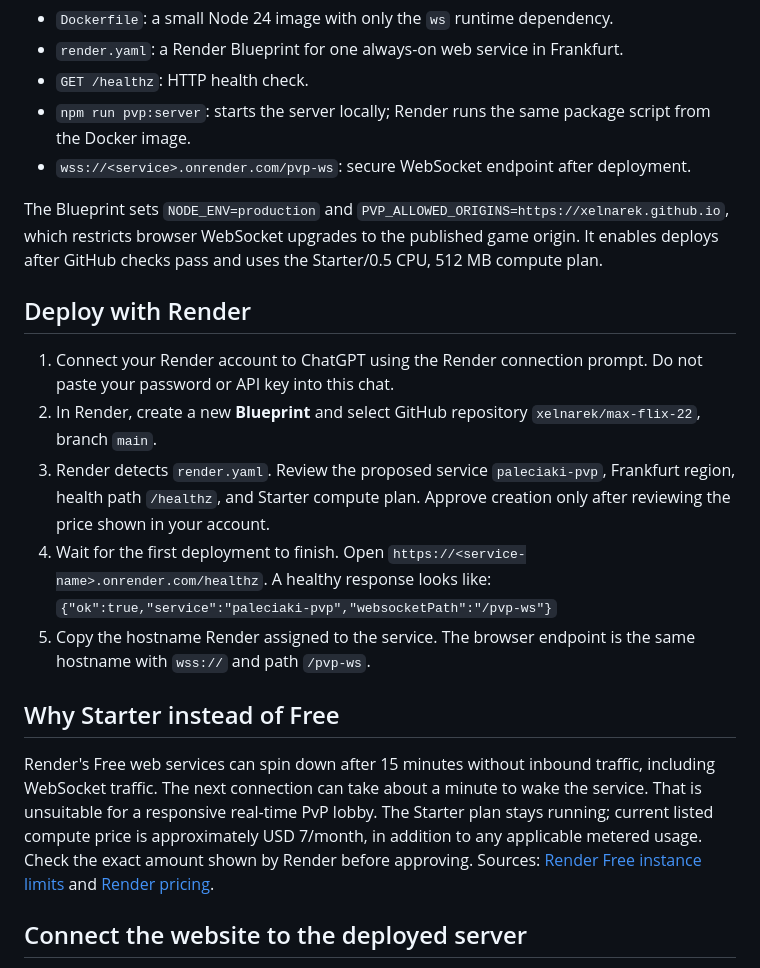
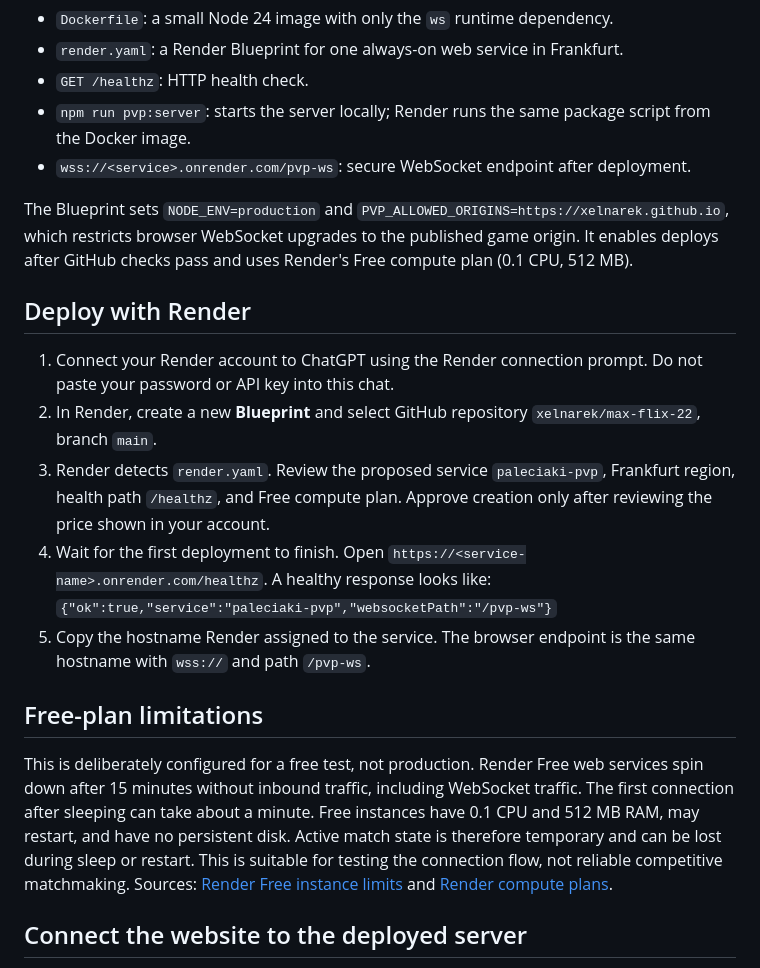
Before and after one commit to xelnarek/max-flix-22, a Markdown page: docs/PVP_SERVER_DEPLOYMENT.md, the part around the change. GitHub-like rendering.

Commit message:
Document free Render test limitations and setup

```diff
--- a/docs/PVP_SERVER_DEPLOYMENT.md
+++ b/docs/PVP_SERVER_DEPLOYMENT.md
@@ -12,20 +12,20 @@ The repository now includes:
 - `npm run pvp:server`: starts the server locally; Render runs the same package script from the Docker image.
 - `wss://<service>.onrender.com/pvp-ws`: secure WebSocket endpoint after deployment.
 
-The Blueprint sets `NODE_ENV=production` and `PVP_ALLOWED_ORIGINS=https://xelnarek.github.io`, which restricts browser WebSocket upgrades to the published game origin. It enables deploys after GitHub checks pass and uses the Starter/0.5 CPU, 512 MB compute plan.
+The Blueprint sets `NODE_ENV=production` and `PVP_ALLOWED_ORIGINS=https://xelnarek.github.io`, which restricts browser WebSocket upgrades to the published game origin. It enables deploys after GitHub checks pass and uses Render's Free compute plan (0.1 CPU, 512 MB).
 
 ## Deploy with Render
 
 1. Connect your Render account to ChatGPT using the Render connection prompt. Do not paste your password or API key into this chat.
 2. In Render, create a new **Blueprint** and select GitHub repository `xelnarek/max-flix-22`, branch `main`.
-3. Render detects `render.yaml`. Review the proposed service `paleciaki-pvp`, Frankfurt region, health path `/healthz`, and Starter compute plan. Approve creation only after reviewing the price shown in your account.
+3. Render detects `render.yaml`. Review the proposed service `paleciaki-pvp`, Frankfurt region, health path `/healthz`, and Free compute plan. Approve creation only after reviewing the price shown in your account.
 4. Wait for the first deployment to finish. Open `https://<service-name>.onrender.com/healthz`. A healthy response looks like:
    `{"ok":true,"service":"paleciaki-pvp","websocketPath":"/pvp-ws"}`
 5. Copy the hostname Render assigned to the service. The browser endpoint is the same hostname with `wss://` and path `/pvp-ws`.
 
-## Why Starter instead of Free
+## Free-plan limitations
 
-Render's Free web services can spin down after 15 minutes without inbound traffic, including WebSocket traffic. The next connection can take about a minute to wake the service. That is unsuitable for a responsive real-time PvP lobby. The Starter plan stays running; current listed compute price is approximately USD 7/month, in addition to any applicable metered usage. Check the exact amount shown by Render before approving. Sources: [Render Free instance limits](https://render.com/docs/free) and [Render pricing](https://render.com/pricing).
+This is deliberately configured for a free test, not production. Render Free web services spin down after 15 minutes without inbound traffic, including WebSocket traffic. The first connection after sleeping can take about a minute. Free instances have 0.1 CPU and 512 MB RAM, may restart, and have no persistent disk. Active match state is therefore temporary and can be lost during sleep or restart. This is suitable for testing the connection flow, not reliable competitive matchmaking. Sources: [Render Free instance limits](https://render.com/docs/free) and [Render compute plans](https://render.com/docs/compute-plans).
 
 ## Connect the website to the deployed server
 
```
